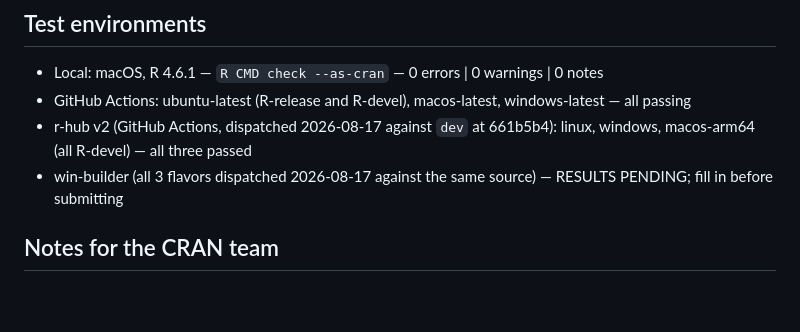
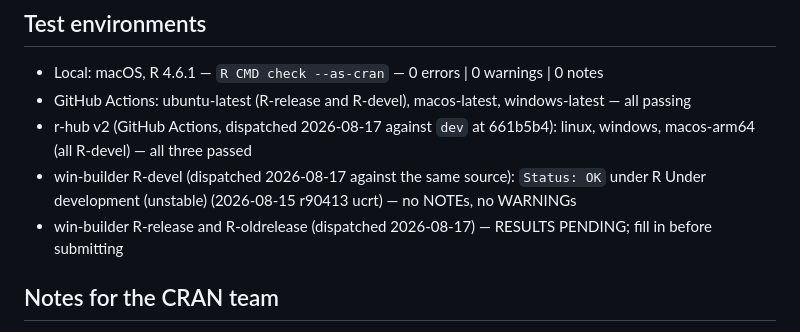
Before and after one commit to Data-Wise/rmediation, a Markdown page: cran-comments.md, the part around the change. Rendered like a GitHub page; blank space fills up the shorter version.

Commit message:
docs(cran): record win-builder R-devel Status: OK
Status: OK under R-devel r90413 ucrt, no NOTEs or WARNINGs, checked against the
same source as the r-hub run. R-release and R-oldrelease were dispatched at the
same time and have not reported yet; both remain marked PENDING.

Bookkeeping only - the CRAN hold stands and no release action was taken.

Co-Authored-By: Claude Opus 5 <noreply@anthropic.com>

```diff
--- a/cran-comments.md
+++ b/cran-comments.md
@@ -61,8 +61,11 @@ Checked locally with `R CMD check --as-cran` (0/0/0).
   windows-latest — all passing
 * r-hub v2 (GitHub Actions, dispatched 2026-08-17 against `dev` at 661b5b4):
   linux, windows, macos-arm64 (all R-devel) — all three passed
-* win-builder (all 3 flavors dispatched 2026-08-17 against the same source) —
-  RESULTS PENDING; fill in before submitting
+* win-builder R-devel (dispatched 2026-08-17 against the same source):
+  `Status: OK` under R Under development (unstable) (2026-08-15 r90413 ucrt) —
+  no NOTEs, no WARNINGs
+* win-builder R-release and R-oldrelease (dispatched 2026-08-17) — RESULTS
+  PENDING; fill in before submitting
 
 ## Notes for the CRAN team
 
```
